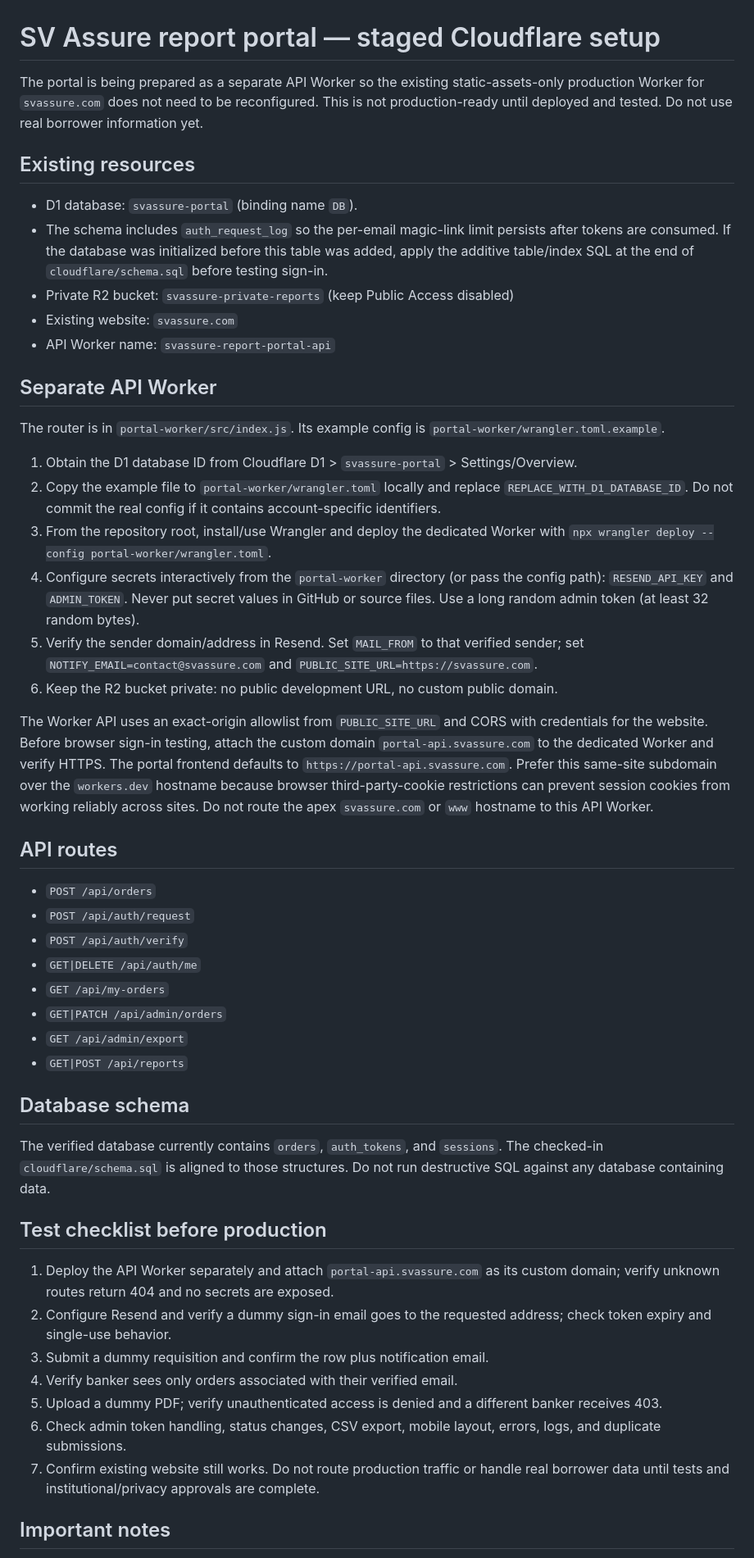
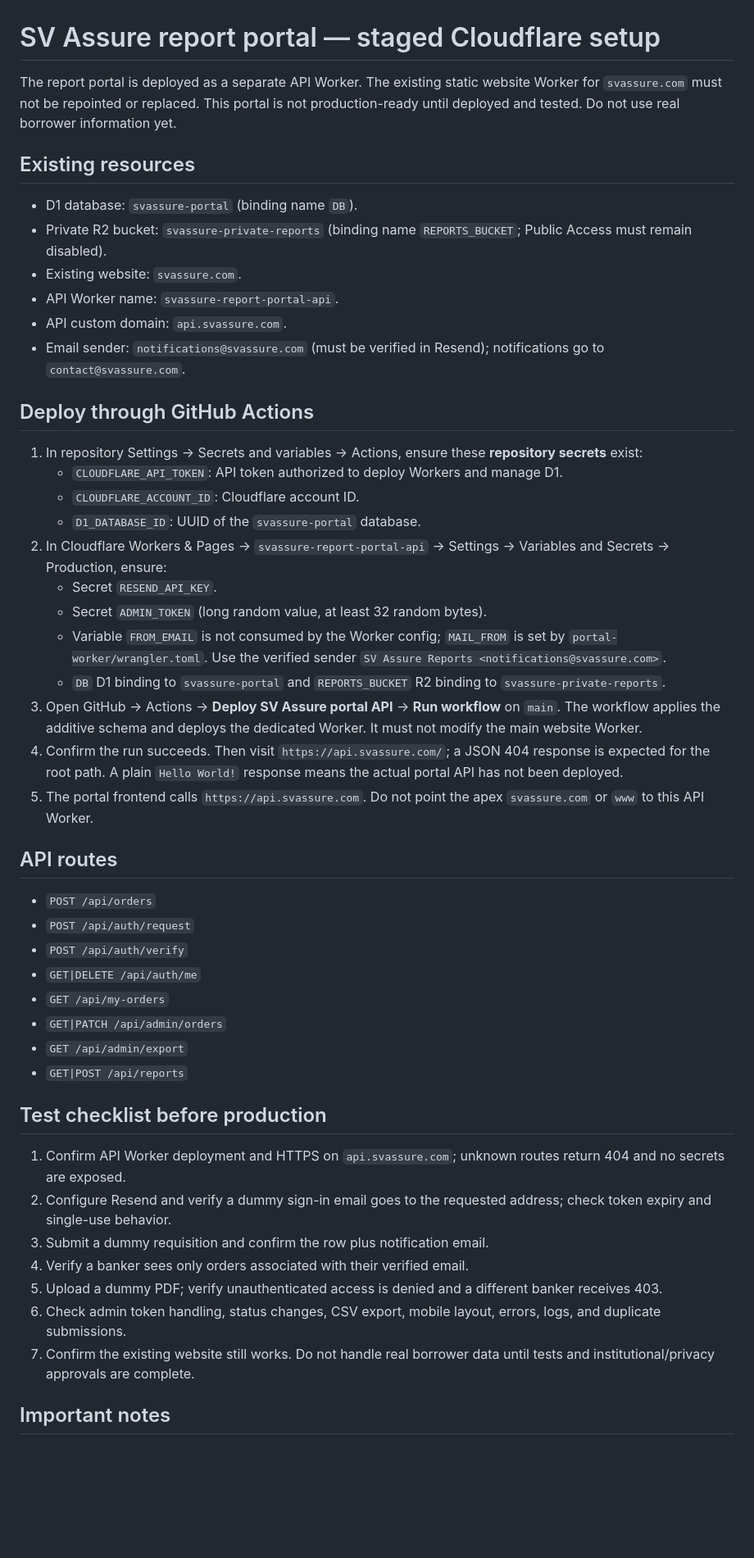
Before and after one commit to shreevasuda/sv-assure-website, a Markdown page: cloudflare/SETUP.md, the part around one of its changes. Shown at 82% size. GitHub-like rendering; blank space fills up the shorter version.

Commit message:
Document current GitHub Actions deployment path and API hostname

```diff
--- a/cloudflare/SETUP.md
+++ b/cloudflare/SETUP.md
@@ -1,24 +1,28 @@
 # SV Assure report portal — staged Cloudflare setup
 
-The portal is being prepared as a separate API Worker so the existing static-assets-only production Worker for `svassure.com` does not need to be reconfigured. This is not production-ready until deployed and tested. Do not use real borrower information yet.
+The report portal is deployed as a separate API Worker. The existing static website Worker for `svassure.com` must not be repointed or replaced. This portal is not production-ready until deployed and tested. Do not use real borrower information yet.
 
 ## Existing resources
 - D1 database: `svassure-portal` (binding name `DB`).
-- The schema includes `auth_request_log` so the per-email magic-link limit persists after tokens are consumed. If the database was initialized before this table was added, apply the additive table/index SQL at the end of `cloudflare/schema.sql` before testing sign-in.
-- Private R2 bucket: `svassure-private-reports` (keep Public Access disabled)
-- Existing website: `svassure.com`
-- API Worker name: `svassure-report-portal-api`
+- Private R2 bucket: `svassure-private-reports` (binding name `REPORTS_BUCKET`; Public Access must remain disabled).
+- Existing website: `svassure.com`.
+- API Worker name: `svassure-report-portal-api`.
+- API custom domain: `api.svassure.com`.
+- Email sender: `notifications@svassure.com` (must be verified in Resend); notifications go to `contact@svassure.com`.
 
-## Separate API Worker
-The router is in `portal-worker/src/index.js`. Its example config is `portal-worker/wrangler.toml.example`.
-1. Obtain the D1 database ID from Cloudflare D1 > `svassure-portal` > Settings/Overview.
-2. Copy the example file to `portal-worker/wrangler.toml` locally and replace `REPLACE_WITH_D1_DATABASE_ID`. Do not commit the real config if it contains account-specific identifiers.
-3. From the repository root, install/use Wrangler and deploy the dedicated Worker with `npx wrangler deploy --config portal-worker/wrangler.toml`.
-4. Configure secrets interactively from the `portal-worker` directory (or pass the config path): `RESEND_API_KEY` and `ADMIN_TOKEN`. Never put secret values in GitHub or source files. Use a long random admin token (at least 32 random bytes).
-5. Verify the sender domain/address in Resend. Set `MAIL_FROM` to that verified sender; set `NOTIFY_EMAIL=contact@svassure.com` and `PUBLIC_SITE_URL=https://svassure.com`.
-6. Keep the R2 bucket private: no public development URL, no custom public domain.
-
-The Worker API uses an exact-origin allowlist from `PUBLIC_SITE_URL` and CORS with credentials for the website. Before browser sign-in testing, attach the custom domain `portal-api.svassure.com` to the dedicated Worker and verify HTTPS. The portal frontend defaults to `https://portal-api.svassure.com`. Prefer this same-site subdomain over the `workers.dev` hostname because browser third-party-cookie restrictions can prevent session cookies from working reliably across sites. Do not route the apex `svassure.com` or `www` hostname to this API Worker.
+## Deploy through GitHub Actions
+1. In repository Settings → Secrets and variables → Actions, ensure these **repository secrets** exist:
+   - `CLOUDFLARE_API_TOKEN`: API token authorized to deploy Workers and manage D1.
+   - `CLOUDFLARE_ACCOUNT_ID`: Cloudflare account ID.
+   - `D1_DATABASE_ID`: UUID of the `svassure-portal` database.
+2. In Cloudflare Workers & Pages → `svassure-report-portal-api` → Settings → Variables and Secrets → Production, ensure:
+   - Secret `RESEND_API_KEY`.
+   - Secret `ADMIN_TOKEN` (long random value, at least 32 random bytes).
+   - Variable `FROM_EMAIL` is not consumed by the Worker config; `MAIL_FROM` is set by `portal-worker/wrangler.toml`. Use the verified sender `SV Assure Reports <notifications@svassure.com>`.
+   - `DB` D1 binding to `svassure-portal` and `REPORTS_BUCKET` R2 binding to `svassure-private-reports`.
+3. Open GitHub → Actions → **Deploy SV Assure portal API** → **Run workflow** on `main`. The workflow applies the additive schema and deploys the dedicated Worker. It must not modify the main website Worker.
+4. Confirm the run succeeds. Then visit `https://api.svassure.com/`; a JSON 404 response is expected for the root path. A plain `Hello World!` response means the actual portal API has not been deployed.
+5. The portal frontend calls `https://api.svassure.com`. Do not point the apex `svassure.com` or `www` to this API Worker.
 
 ## API routes
 - `POST /api/orders`
@@ -30,17 +34,14 @@ The Worker API uses an exact-origin allowlist from `PUBLIC_SITE_URL` and CORS wi
 - `GET /api/admin/export`
 - `GET|POST /api/reports`
 
-## Database schema
-The verified database currently contains `orders`, `auth_tokens`, and `sessions`. The checked-in `cloudflare/schema.sql` is aligned to those structures. Do not run destructive SQL against any database containing data.
-
 ## Test checklist before production
-1. Deploy the API Worker separately and attach `portal-api.svassure.com` as its custom domain; verify unknown routes return 404 and no secrets are exposed.
+1. Confirm API Worker deployment and HTTPS on `api.svassure.com`; unknown routes return 404 and no secrets are exposed.
 2. Configure Resend and verify a dummy sign-in email goes to the requested address; check token expiry and single-use behavior.
 3. Submit a dummy requisition and confirm the row plus notification email.
-4. Verify banker sees only orders associated with their verified email.
+4. Verify a banker sees only orders associated with their verified email.
 5. Upload a dummy PDF; verify unauthenticated access is denied and a different banker receives 403.
 6. Check admin token handling, status changes, CSV export, mobile layout, errors, logs, and duplicate submissions.
-7. Confirm existing website still works. Do not route production traffic or handle real borrower data until tests and institutional/privacy approvals are complete.
+7. Confirm the existing website still works. Do not handle real borrower data until tests and institutional/privacy approvals are complete.
 
 ## Important notes
 - Do not put reports, borrower information, secrets, or admin tokens in GitHub or public website assets.
```
Also changed, not shown: other parts of cloudflare/SETUP.md (+2 -1 lines).
